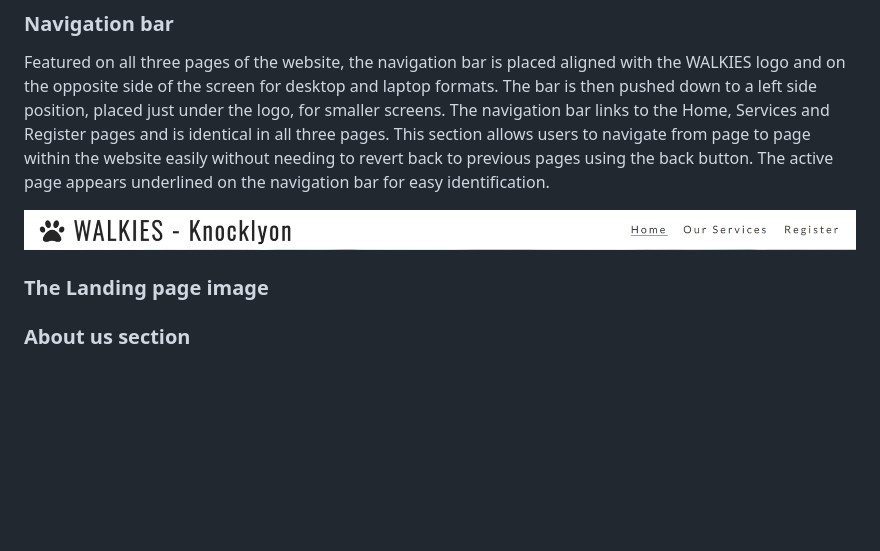
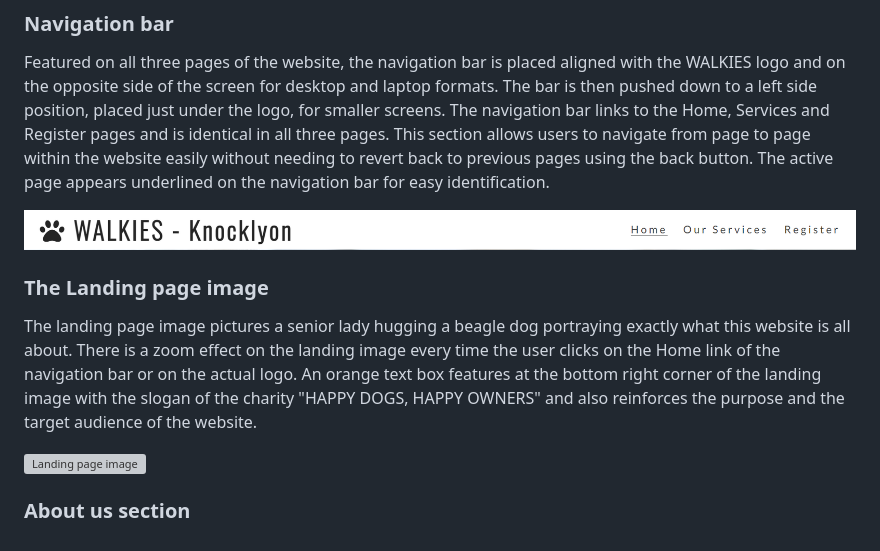
Before and after one commit to garcia-sonia/walkies-knocklyon, a Markdown page: README.md, the part around the change printed below. GitHub-like rendering; blank space fills up the shorter version; grey boxes are pictures that could not be loaded.

Commit message:
Add description and image for landing page image in Readme file

```diff
--- a/README.md
+++ b/README.md
@@ -18,8 +18,14 @@ The navigation bar links to the Home, Services and Register pages and is identic
 This section allows users to navigate from page to page within the website easily without needing to revert back to previous pages using the back button.
 The active page appears underlined on the navigation bar for easy identification.
 
-![Logo and navigation bar for bigger screens](docs/images/Logo_and_navbar_Walkies.PNG)
+![Logo and navigation bar for bigger screens](docs/images/logo_and_navbar_walkies.PNG)
 
 ### The Landing page image
 
+The landing page image pictures a senior lady hugging a beagle dog portraying exactly what this website is all about.
+There is a zoom effect on the landing image every time the user clicks on the Home link of the navigation bar or on the actual logo.
+An orange text box features at the bottom right corner of the landing image with the slogan of the charity "HAPPY DOGS, HAPPY OWNERS" and also reinforces the purpose and the target audience of the website.
+
+![Landing page image](docs/images/landing_image_walkies)
+
 ### About us section
```
Also changed, not shown: other parts of README.md (+1 -1 lines), docs/images/logo_and_navbar_walkies.PNG (renamed from docs/images/Logo_and_navbar_Walkies.PNG), 3 other files.
